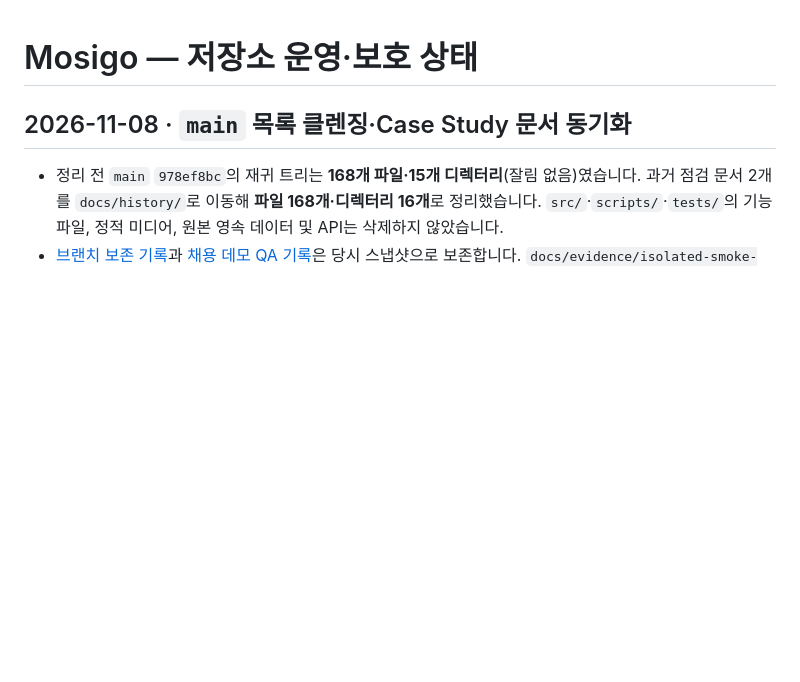
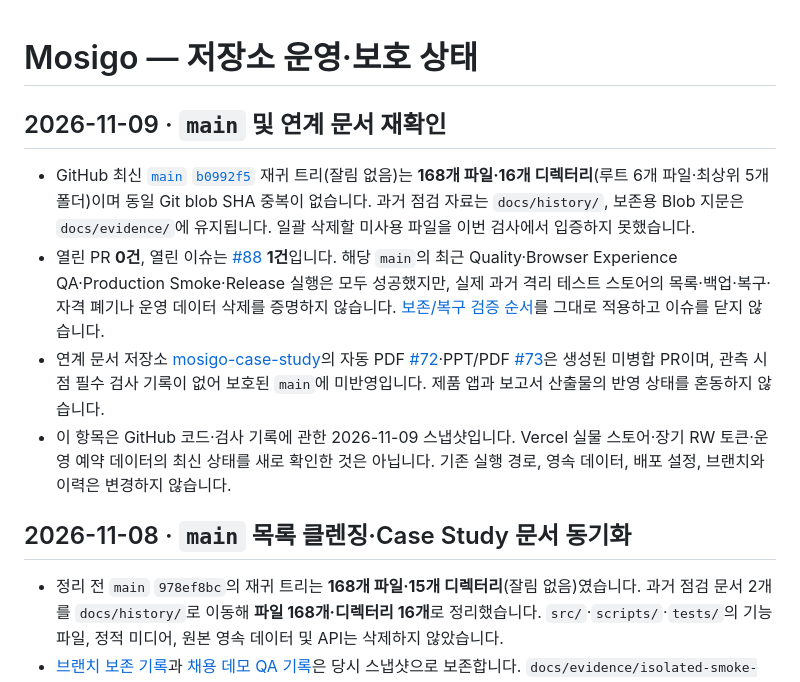
Before and after one commit to dohyunkimmm/mosigo, a Markdown page: docs/REPO-OPERATIONS.md, the part around the change. Drawn GitHub-style; blank space fills up the shorter version.

```diff
--- a/docs/REPO-OPERATIONS.md
+++ b/docs/REPO-OPERATIONS.md
@@ -1,4 +1,11 @@
 # Mosigo — 저장소 운영·보호 상태
+
+## 2026-11-09 · `main` 및 연계 문서 재확인
+
+- GitHub 최신 [`main` `b0992f5`](https://github.com/dohyunkimmm/mosigo/commit/b0992f5bdaa76c9b502c506f203f6a9bf7687cf0) 재귀 트리(잘림 없음)는 **168개 파일·16개 디렉터리**(루트 6개 파일·최상위 5개 폴더)이며 동일 Git blob SHA 중복이 없습니다. 과거 점검 자료는 `docs/history/`, 보존용 Blob 지문은 `docs/evidence/`에 유지됩니다. 일괄 삭제할 미사용 파일을 이번 검사에서 입증하지 못했습니다.
+- 열린 PR **0건**, 열린 이슈는 [#88](https://github.com/dohyunkimmm/mosigo/issues/88) **1건**입니다. 해당 `main`의 최근 Quality·Browser Experience QA·Production Smoke·Release 실행은 모두 성공했지만, 실제 과거 격리 테스트 스토어의 목록·백업·복구·자격 폐기나 운영 데이터 삭제를 증명하지 않습니다. [보존/복구 검증 순서](BLOB-RETENTION-RECONCILIATION-20261107.md)를 그대로 적용하고 이슈를 닫지 않습니다.
+- 연계 문서 저장소 [mosigo-case-study](https://github.com/dohyunkimmm/mosigo-case-study)의 자동 PDF [#72](https://github.com/dohyunkimmm/mosigo-case-study/pull/72)·PPT/PDF [#73](https://github.com/dohyunkimmm/mosigo-case-study/pull/73)은 생성된 미병합 PR이며, 관측 시점 필수 검사 기록이 없어 보호된 `main`에 미반영입니다. 제품 앱과 보고서 산출물의 반영 상태를 혼동하지 않습니다.
+- 이 항목은 GitHub 코드·검사 기록에 관한 2026-11-09 스냅샷입니다. Vercel 실물 스토어·장기 RW 토큰·운영 예약 데이터의 최신 상태를 새로 확인한 것은 아닙니다. 기존 실행 경로, 영속 데이터, 배포 설정, 브랜치와 이력은 변경하지 않습니다.
 
 ## 2026-11-08 · `main` 목록 클렌징·Case Study 문서 동기화
 
```
Also changed, not shown: README.md (+2 -0 lines).
